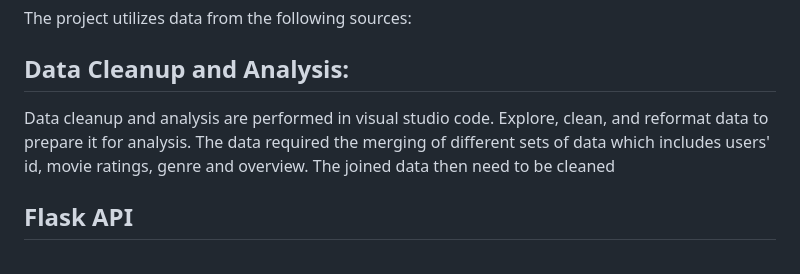
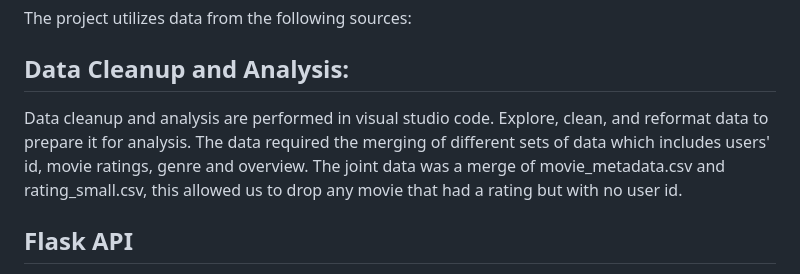
Before and after one commit to ChisomOzo/project4-group8, a Markdown page: README.md, the part around the change. Drawn GitHub-style.

```diff
--- a/README.md
+++ b/README.md
@@ -26,7 +26,7 @@ The project utilizes data from the following sources:
 
 
 ## Data Cleanup and Analysis:
-Data cleanup and analysis are performed in visual studio code. Explore, clean, and reformat data to prepare it for analysis. The data required the merging of different sets of data which includes users' id, movie ratings, genre and overview. The joined data then need to be cleaned
+Data cleanup and analysis are performed in visual studio code. Explore, clean, and reformat data to prepare it for analysis. The data required the merging of different sets of data which includes users' id, movie ratings, genre and overview. The joint data was a merge of movie_metadata.csv and rating_small.csv, this allowed us to drop any movie that had a rating but with no user id.
 
 ## Flask API
 The Flask API (`app.py`) serves as the backend for the project. It handles data retrieval and user-driven interactions.
```
